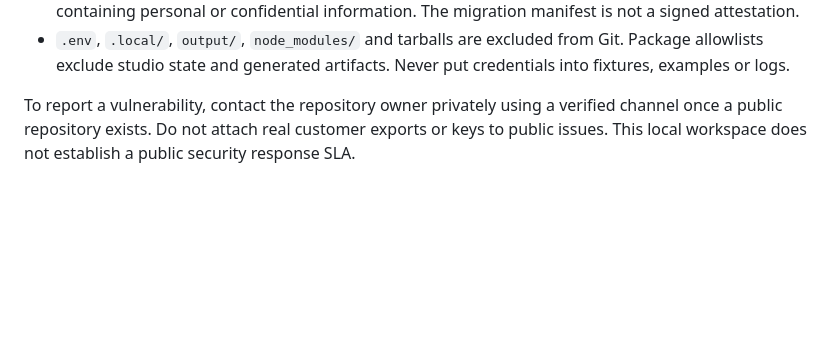
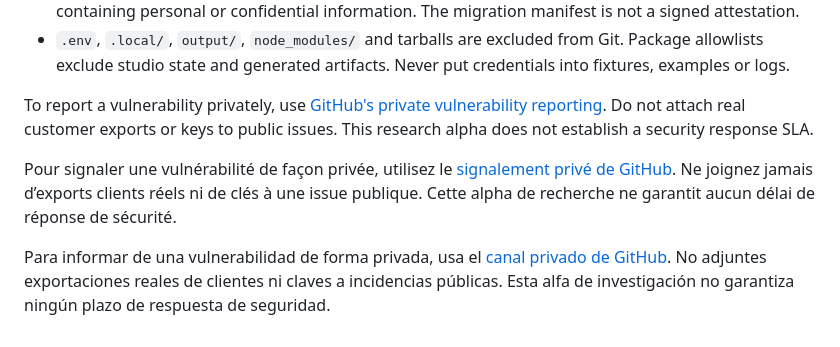
Before and after one commit to gbesse/frontier-lab, a Markdown page: SECURITY.md, the part around the change. Drawn GitHub-style; blank space fills up the shorter version.

Commit message:
Document private vulnerability reporting

```diff
--- a/SECURITY.md
+++ b/SECURITY.md
@@ -14,4 +14,8 @@ This is an early local research alpha, not production-hardened SaaS.
 - Exit keeps source exports, notes and attachment content on disk. Extra fields are preserved in the source archive even when no active destination behavior exists. Never publish exported artifacts containing personal or confidential information. The migration manifest is not a signed attestation.
 - `.env`, `.local/`, `output/`, `node_modules/` and tarballs are excluded from Git. Package allowlists exclude studio state and generated artifacts. Never put credentials into fixtures, examples or logs.
 
-To report a vulnerability, contact the repository owner privately using a verified channel once a public repository exists. Do not attach real customer exports or keys to public issues. This local workspace does not establish a public security response SLA.
+To report a vulnerability privately, use [GitHub's private vulnerability reporting](https://github.com/gbesse/frontier-lab/security/advisories/new). Do not attach real customer exports or keys to public issues. This research alpha does not establish a security response SLA.
+
+Pour signaler une vulnérabilité de façon privée, utilisez le [signalement privé de GitHub](https://github.com/gbesse/frontier-lab/security/advisories/new). Ne joignez jamais d’exports clients réels ni de clés à une issue publique. Cette alpha de recherche ne garantit aucun délai de réponse de sécurité.
+
+Para informar de una vulnerabilidad de forma privada, usa el [canal privado de GitHub](https://github.com/gbesse/frontier-lab/security/advisories/new). No adjuntes exportaciones reales de clientes ni claves a incidencias públicas. Esta alfa de investigación no garantiza ningún plazo de respuesta de seguridad.
```
